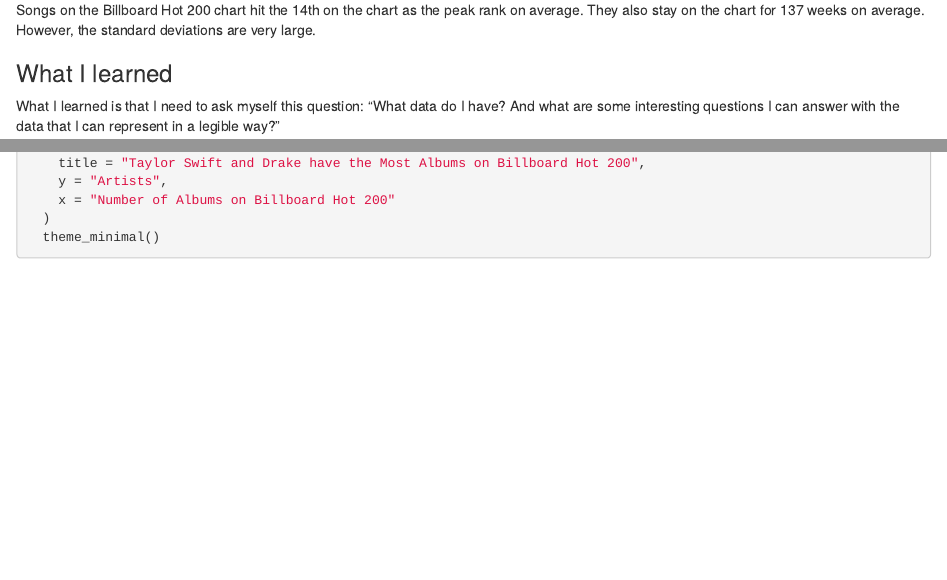
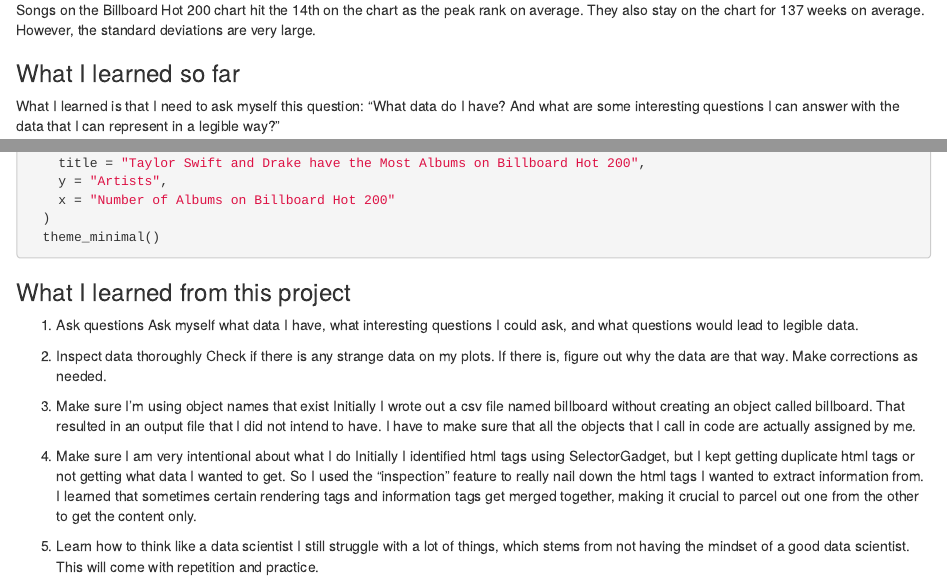
Before and after one commit to yiy19/project4-billboard, an R Markdown document (project4-billboard-hot-200.Rmd): the page in a window 1100 px wide, from 1860 px down, and a second part further down, joined at a grey line. The pictures show the output file project4-billboard-hot-200.html that the author committed with the source, opened offline.

Commit message:
Lessons learned

````diff
--- a/project4-billboard-hot-200.Rmd
+++ b/project4-billboard-hot-200.Rmd
@@ -28,7 +28,7 @@
 
 Songs on the Billboard Hot 200 chart hit the 14th on the chart as the peak rank on average. They also stay on the chart for 137 weeks on average. However, the standard deviations are very large.
 
-### What I learned
+### What I learned so far
 What I learned is that I need to ask myself this question: "What data do I have? And what are some interesting questions I can answer with the data that I can represent in a legible way?"
 
 Following that question I could lead myself to think that given I have that the Billboard's top 200 songs, which is too many, I could narrow it down to a list of 10. One criterion for determining that list could be the longest.
@@ -88,3 +88,21 @@
   )
   theme_minimal()
 ```
+
+
+
+### What I learned from this project
+1. Ask questions
+Ask myself what data I have, what interesting questions I could ask, and what questions would lead to legible data.
+
+2. Inspect data thoroughly
+Check if there is any strange data on my plots. If there is, figure out why the data are that way. Make corrections as needed.
+
+3. Make sure I'm using object names that exist
+Initially I wrote out a csv file named billboard without creating an object called billboard. That resulted in an output file that I did not intend to have. I have to make sure that all the objects that I call in code are actually assigned by me.
+
+4. Make sure I am very intentional about what I do
+Initially I identified html tags using SelectorGadget, but I kept getting duplicate html tags or not getting what data I wanted to get. So I used the "inspection" feature to really nail down the html tags I wanted to extract information from. I learned that sometimes certain rendering tags and information tags get merged together, making it crucial to parcel out one from the other to get the content only.
+
+5. Learn how to think like a data scientist
+I still struggle with a lot of things, which stems from not having the mindset of a good data scientist. This will come with repetition and practice.
````
Also changed, not shown: project4-billboard-hot-200.html.
